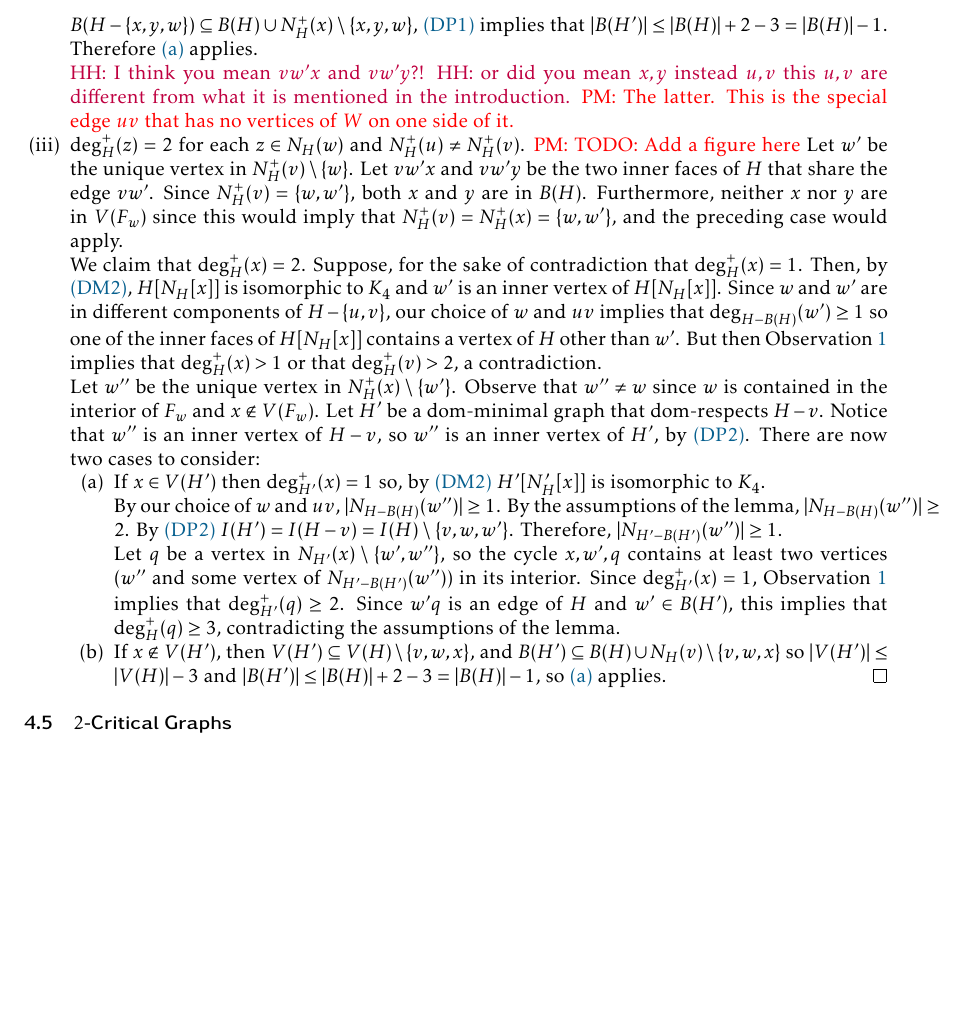
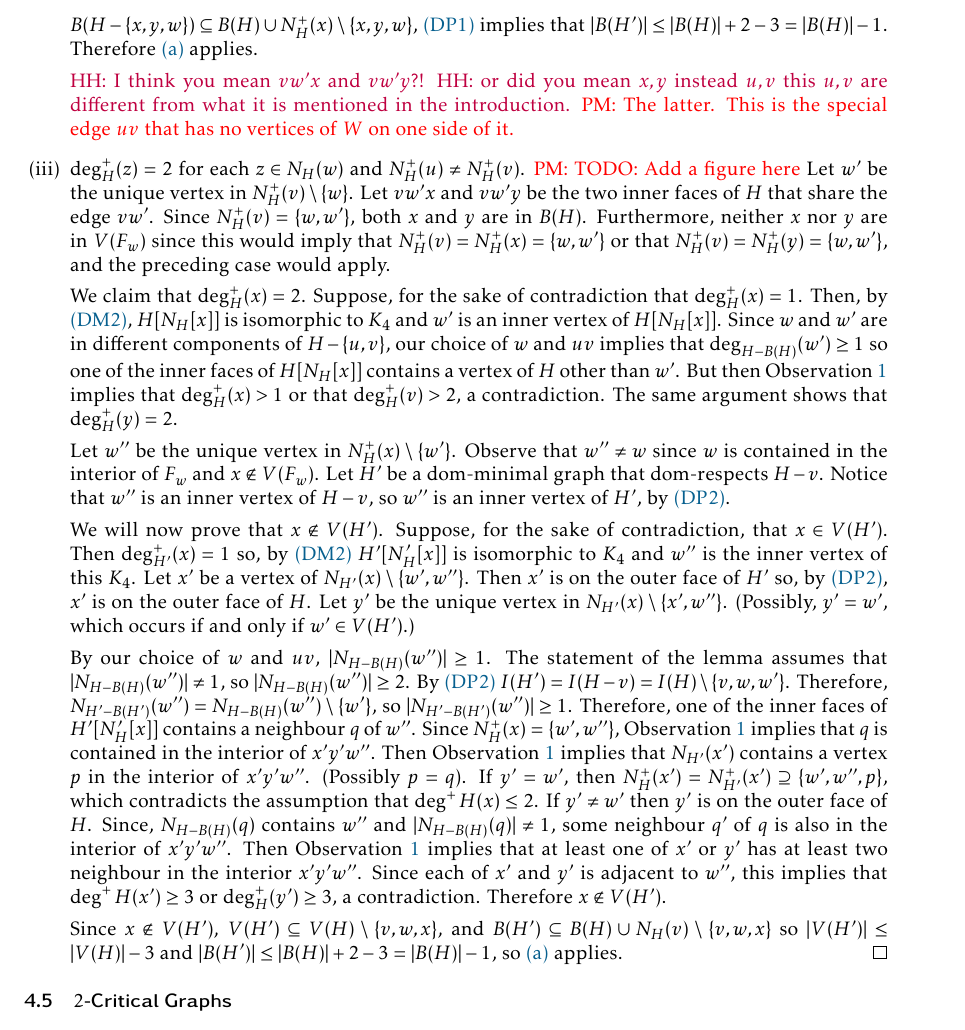
Before and after one commit to patmorin/cds2, a LaTeX paper (main.tex): part of page 14 of 27 before the commit and part of page 14 of 28 after it, cut so that both start at the same text, the shorter picture padded with empty space. Compiled offline with pdfLaTeX.

Commit message:
Finished proof of Lemma 9

```diff
--- a/main.tex
+++ b/main.tex
@@ -615,24 +615,21 @@ We now show that, even when all vertices in $B(H)$ have inner-degree at most $2$
     \item $\deg^+_H(z)=2$ for each $z\in N_H(w)$ and $N^+_H(x)\supseteq N^+_H(y)$ for some edge $xy\in E(F_w)$.  In this case, let $H'$ be a dom-minimal graph that dom-respects $H-x$. Since $\deg^+_{H-x}(y)=\deg^+_{H-x}(w)=0$, \cref{bad_vertex} implies that neither $y$ nor $w$ is a vertex of $H'$.  Therefore $|H'|\le |H-\{x,y,w\}|=|H|-3$.  Since $B(H-\{x,y,w\})\subseteq B(H)\cup N^+_{H}(x)\setminus \{x,y,w\}$, \cref{boundary_subset} implies that $|B(H')|\le |B(H)|+2-3=|B(H)|-1$. Therefore \cref{kill_pair} applies.
 
 \hussein{I think you mean $vw'x$ and $vw'y$?!} \hussein{or did you mean $x, y$ instead $u, v$ this $u,v$ are different from what it is mentioned in the introduction.} \pat{The latter. This is the special edge $uv$ that has no vertices of $W$ on one side of it.}
-    \item $\deg^+_H(z)=2$ for each $z\in N_H(w)$ and $N^+_H(u)\neq N^+_H(v)$. \pat{TODO: Add a figure here} Let $w'$ be the unique vertex in $N^+_H(v)\setminus\{w\}$.  Let $vw'x$ and $vw'y$ be the two inner faces of $H$ that share the edge $vw'$.  Since $N^+_H(v)=\{w,w'\}$, both $x$ and $y$ are in $B(H)$.  Furthermore, neither $x$ nor $y$ are in $V(F_w)$ since this would imply that $N^+_H(v)= N^+_H(x)=\{w,w'\}$, and the preceding case would apply.
+    \item $\deg^+_H(z)=2$ for each $z\in N_H(w)$ and $N^+_H(u)\neq N^+_H(v)$. \pat{TODO: Add a figure here} Let $w'$ be the unique vertex in $N^+_H(v)\setminus\{w\}$.  Let $vw'x$ and $vw'y$ be the two inner faces of $H$ that share the edge $vw'$.  Since $N^+_H(v)=\{w,w'\}$, both $x$ and $y$ are in $B(H)$.  Furthermore, neither $x$ nor $y$ are in $V(F_w)$ since this would imply that $N^+_H(v)= N^+_H(x)=\{w,w'\}$ or that $N^+_H(v)= N^+_H(y)=\{w,w'\}$, and the preceding case would apply.
 
-    We claim that $\deg^+_H(x)=2$.  Suppose, for the sake of contradiction that $\deg^+_H(x)=1$.  Then, by \cref{inner_degree_1}, $H[N_H[x]]$ is isomorphic to $K_4$ and $w'$ is an inner vertex of $H[N_H[x]]$.  Since $w$ and $w'$ are in different components of $H-\{u,v\}$, our choice of $w$ and $uv$ implies that $\deg_{H-B(H)}(w')\ge 1$ so one of the inner faces of $H[N_H[x]]$ contains a vertex of $H$ other than $w'$.  But then \cref{useful_little_guy} implies that $\deg^+_H(x)>1$ or that $\deg^+_H(v)>2$, a contradiction.
+    We claim that $\deg^+_H(x)=2$.  Suppose, for the sake of contradiction that $\deg^+_H(x)=1$.  Then, by \cref{inner_degree_1}, $H[N_H[x]]$ is isomorphic to $K_4$ and $w'$ is an inner vertex of $H[N_H[x]]$.  Since $w$ and $w'$ are in different components of $H-\{u,v\}$, our choice of $w$ and $uv$ implies that $\deg_{H-B(H)}(w')\ge 1$ so one of the inner faces of $H[N_H[x]]$ contains a vertex of $H$ other than $w'$.  But then \cref{useful_little_guy} implies that $\deg^+_H(x)>1$ or that $\deg^+_H(v)>2$, a contradiction.  The same argument shows that $\deg^+_H(y)=2$.
 
     % We claim that $N^+_H(v)$ and $N^+_H(z)$ are disjoint.
     % By assumption $N^+_H(u)\cap N^+H(v)=\{w\}$, so $w'\not\in N^+_H(u)$.  \pat{Finish this thought.}
 
-    Let $w''$ be the unique vertex in $N^+_H(x)\setminus\{w'\}$.  Observe that $w''\neq w$ since $w$ is contained in the interior of $F_w$ and $x\not\in V(F_w)$.  Let $H'$ be a dom-minimal graph that dom-respects $H-v$.  Notice that $w''$ is an inner vertex of $H-v$, so $w''$ is an inner vertex of $H'$, by \cref{same_inner_vertices}.  There are now two cases to consider:
-    \begin{compactenum}
-      \item If $x\in V(H')$ then $\deg^+_{H'}(x)=1$ so, by \cref{inner_degree_1} $H'[N_H'[x]]$ is isomorphic to $K_4$.
+    Let $w''$ be the unique vertex in $N^+_H(x)\setminus\{w'\}$.  Observe that $w''\neq w$ since $w$ is contained in the interior of $F_w$ and $x\not\in V(F_w)$. Let $H'$ be a dom-minimal graph that dom-respects $H-v$.  Notice that $w''$ is an inner vertex of $H-v$, so $w''$ is an inner vertex of $H'$, by \cref{same_inner_vertices}.
 
-      % By \cref{boundary_subset}, $N_{H'-B(H')}(w'')\subseteq N_{H-B(H)}(w'')\setminus\{w'\}$ so $|N_{H'-B(H')}(w'')|\ge|N_{H-B(H)}(w'')|-1$.
-      By our choice of $w$ and $uv$, $|N_{H-B(H)}(w'')|\ge 1$.  By the assumptions of the lemma, $|N_{H-B(H)}(w'')|\ge 2$.  By \cref{same_inner_vertices} $I(H')=I(H-v)=I(H)\setminus\{v,w,w'\}$. Therefore, $|N_{H'-B(H')}(w'')|\ge 1$.
+    We will now prove that $x\not\in V(H')$.  Suppose, for the sake of contradiction, that $x\in V(H')$.  Then $\deg^+_{H'}(x)=1$ so, by \cref{inner_degree_1} $H'[N_H'[x]]$ is isomorphic to $K_4$ and $w''$ is the inner vertex of this $K_4$.  Let $x'$ be a vertex of $N_{H'}(x)\setminus\{w',w''\}$.  Then $x'$ is on the outer face of $H'$ so, by \cref{same_inner_vertices}, $x'$ is on the outer face of $H$.  Let $y'$ be the unique vertex in $N_{H'}(x)\setminus\{x',w''\}$. (Possibly, $y'=w'$, which occurs if and only if $w'\in V(H')$.)
+      % Note that $y'$ may be equal to $w'$.
 
-      Let $q$ be a vertex in $N_{H'}(x)\setminus\{w',w''\}$, so the cycle $x,w',q$ contains at least two vertices ($w''$ and some vertex of $N_{H'-B(H')}(w'')$) in its interior. Since $\deg^+_{H'}(x)=1$, \cref{useful_little_guy} implies that $\deg^+_{H'}(q)\ge 2$.  Since $w'q$ is an edge of $H$ and $w'\in B(H')$, this implies that $\deg^+_H(q)\ge 3$, contradicting the assumptions of the lemma.
+    By our choice of $w$ and $uv$, $|N_{H-B(H)}(w'')|\ge 1$.  The statement of the lemma assumes that $|N_{H-B(H)}(w'')|\neq 1$, so $|N_{H-B(H)}(w'')|\ge 2$.  By \cref{same_inner_vertices} $I(H')=I(H-v)=I(H)\setminus\{v,w,w'\}$. Therefore, $N_{H'-B(H')}(w'')=N_{H-B(H)}(w'')\setminus \{w'\}$, so $|N_{H'-B(H')}(w'')|\ge 1$.  Therefore, one of the inner faces of $H'[N_H'[x]]$ contains a neighbour $q$ of $w''$.  Since $N^+_H(x)=\{w',w''\}$, \cref{useful_little_guy} implies that $q$ is contained in the interior of $x'y'w''$. Then \cref{useful_little_guy} implies that $N_{H'}(x')$ contains a vertex $p$ in the interior of $x'y'w''$. (Possibly $p=q$).  If $y'=w'$, then $N^+_H(x')=N^+_{H'}(x')\supseteq\{w',w'',p\}$, which contradicts the assumption that $\deg^+H(x)\le 2$.  If $y'\neq w'$ then $y'$ is on the outer face of $H$.  Since, $N_{H-B(H)}(q)$ contains $w''$ and $|N_{H-B(H)}(q)|\neq 1$, some neighbour $q'$ of $q$ is also in the interior of $x'y'w''$.  Then \cref{useful_little_guy} implies that at least one of $x'$ or $y'$ has at least two neighbour in the interior $x'y'w''$.  Since each of $x'$ and $y'$ is adjacent to $w''$, this implies that $\deg^+H(x')\ge 3$ or $\deg^+_H(y')\ge 3$, a contradiction.  Therefore $x\not\in V(H')$.
 
-      \item If $x\not\in V(H')$, then $V(H')\subseteq V(H)\setminus\{v,w,x\}$, and $B(H')\subseteq B(H)\cup N_H(v)\setminus\{v,w,x\}$ so $|V(H')|\le |V(H)|-3$ and $|B(H')|\le|B(H)|+2-3=|B(H)|-1$, so \cref{kill_pair} applies. \qedhere
-    \end{compactenum}
+    Since $x\not\in V(H')$, $V(H')\subseteq V(H)\setminus\{v,w,x\}$, and $B(H')\subseteq B(H)\cup N_H(v)\setminus\{v,w,x\}$ so $|V(H')|\le |V(H)|-3$ and $|B(H')|\le|B(H)|+2-3=|B(H)|-1$, so \cref{kill_pair} applies. \qedhere
     %
     %
     %
@@ -658,8 +655,7 @@ We now show that, even when all vertices in $B(H)$ have inner-degree at most $2$
     % If $\deg^+_{H'_0}(x)= 2$ then we take $u:=x$ and consider a dom-minimal graph $H'$ that dom-respects $H-\{u,v\}$.  By \cref{bad_vertex} none of $V(H')\subseteq V(H)\setminus\{v,w,u,w'\}$.
     %
     %
-
-  \end{compactenum}
+  \end{enumerate}
 \end{proof}
 
 
```
Also changed, not shown: main.tex (2 more changed lines).
